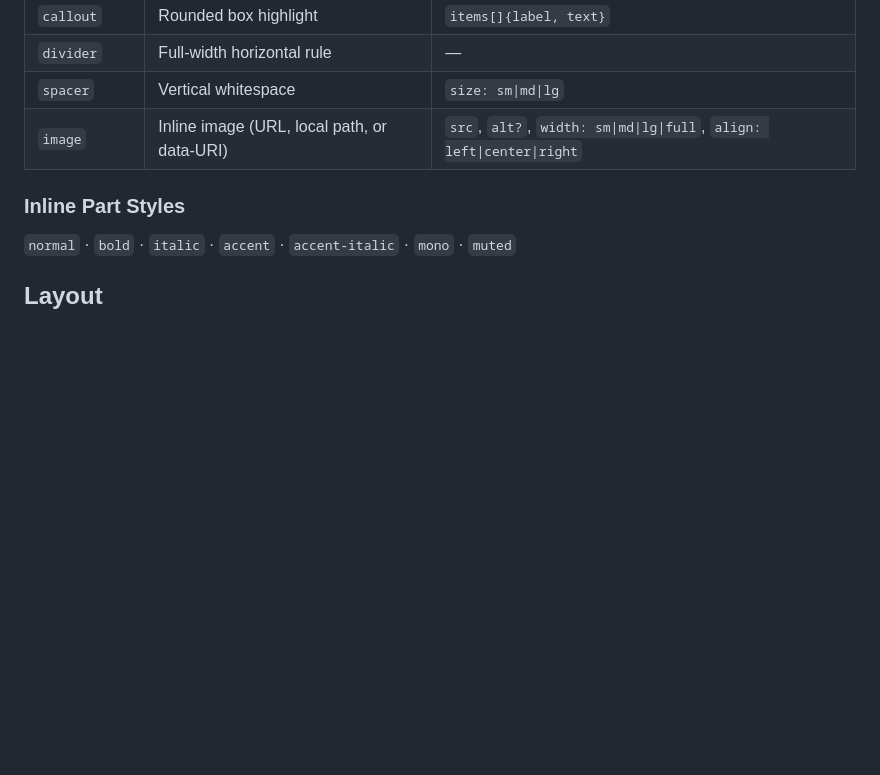
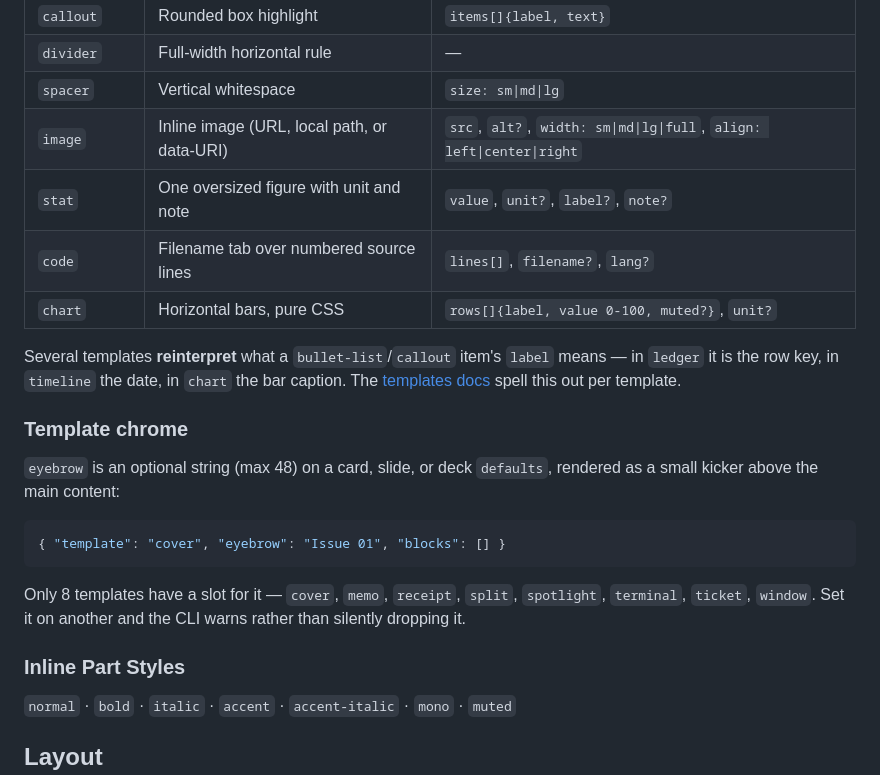
Before and after one commit to lordvins226/quoteforge, a Markdown page: README.md, the part around one of its changes. Rendered like a GitHub page; blank space fills up the shorter version.

````diff
--- a/README.md
+++ b/README.md
@@ -340,6 +389,26 @@ work.
 | `divider` | Full-width horizontal rule | — |
 | `spacer` | Vertical whitespace | `size: sm\|md\|lg` |
 | `image` | Inline image (URL, local path, or data-URI) | `src`, `alt?`, `width: sm\|md\|lg\|full`, `align: left\|center\|right` |
+| `stat` | One oversized figure with unit and note | `value`, `unit?`, `label?`, `note?` |
+| `code` | Filename tab over numbered source lines | `lines[]`, `filename?`, `lang?` |
+| `chart` | Horizontal bars, pure CSS | `rows[]{label, value 0-100, muted?}`, `unit?` |
+
+Several templates **reinterpret** what a `bullet-list`/`callout` item's `label` means —
+in `ledger` it is the row key, in `timeline` the date, in `chart` the bar caption. The
+[templates docs](https://quoteforge.dev/docs/templates) spell this out per template.
+
+### Template chrome
+
+`eyebrow` is an optional string (max 48) on a card, slide, or deck `defaults`, rendered as
+a small kicker above the main content:
+
+```json
+{ "template": "cover", "eyebrow": "Issue 01", "blocks": [] }
+```
+
+Only 8 templates have a slot for it — `cover`, `memo`, `receipt`, `split`, `spotlight`,
+`terminal`, `ticket`, `window`. Set it on another and the CLI warns rather than silently
+dropping it.
 
 ### Inline Part Styles
 
````
Also changed, not shown: other parts of README.md (+52 -3 lines).
